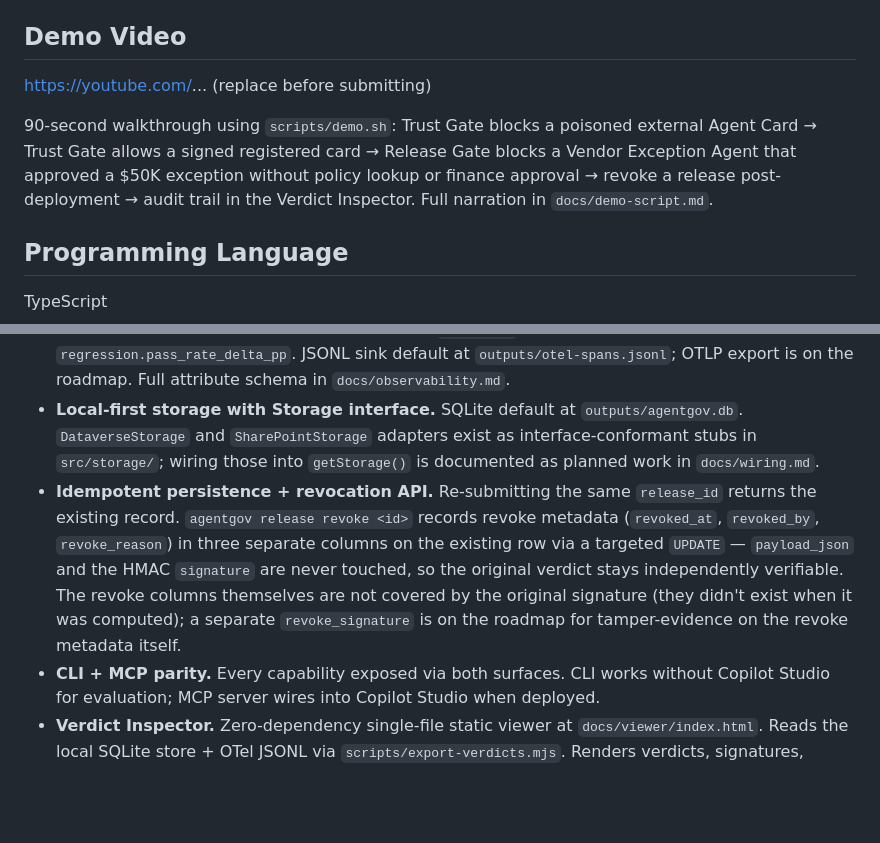
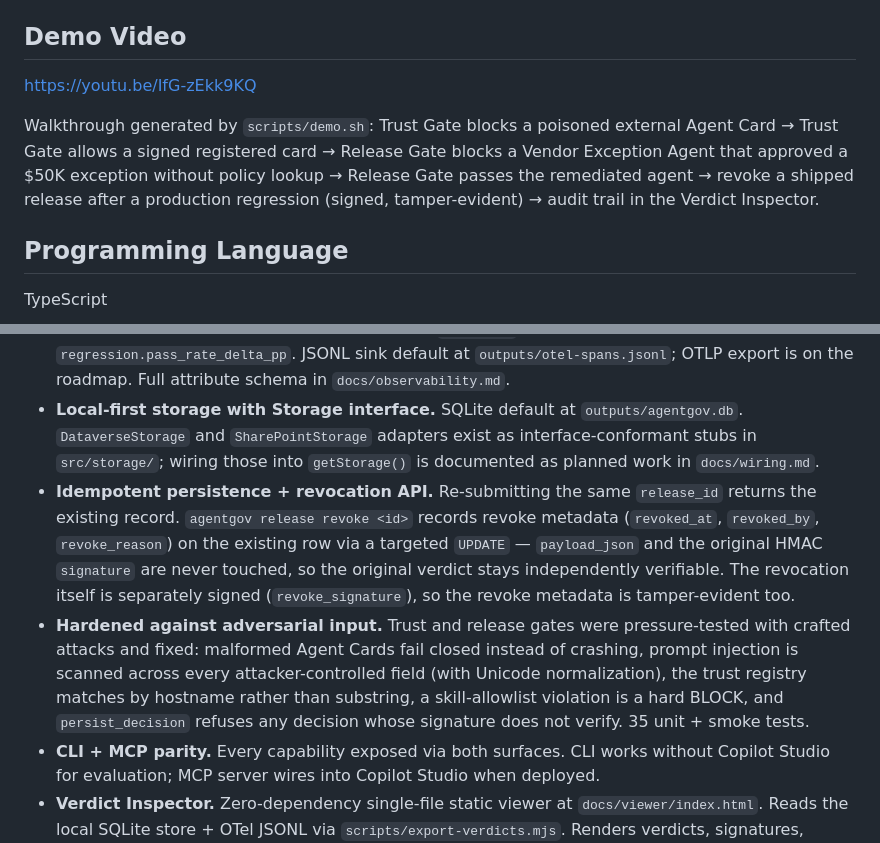
Before and after one commit to oneKn8/agentgov, a Markdown page: docs/submission.md, 2 parts joined by grey strips. Drawn GitHub-style; blank space fills up the shorter version.

Commit message:
submission: add demo video URL, correct revoke-signature + hardening notes
Drop in the YouTube demo link, mark revoke_signature as shipped (was described
as roadmap), and add a hardening highlight covering the adversarial pressure-test
fixes.

```diff
--- a/docs/submission.md
+++ b/docs/submission.md
@@ -68,9 +68,9 @@ One TypeScript MCP server exposing 14 tools across two governance gates (6 trust
 
 ## Demo Video
 
-https://youtube.com/... (replace before submitting)
+https://youtu.be/IfG-zEkk9KQ
 
-90-second walkthrough using `scripts/demo.sh`: Trust Gate blocks a poisoned external Agent Card → Trust Gate allows a signed registered card → Release Gate blocks a Vendor Exception Agent that approved a $50K exception without policy lookup or finance approval → revoke a release post-deployment → audit trail in the Verdict Inspector. Full narration in `docs/demo-script.md`.
+Walkthrough generated by `scripts/demo.sh`: Trust Gate blocks a poisoned external Agent Card → Trust Gate allows a signed registered card → Release Gate blocks a Vendor Exception Agent that approved a $50K exception without policy lookup → Release Gate passes the remediated agent → revoke a shipped release after a production regression (signed, tamper-evident) → audit trail in the Verdict Inspector.
 
 ## Programming Language
 
@@ -138,7 +138,8 @@ Full Copilot Studio + Power Automate + Dataverse + Entra OAuth wiring in `docs/w
 - **Regression-over-time detection.** Each release decision compares against the last 5 releases for the same agent. Pass-rate drops ≥5pp or new failure categories appearing trigger WARN even if absolute thresholds are met.
 - **OpenTelemetry instrumentation.** Both Trust and Release verdicts emit spans (`agentgov.trust.verdict`, `agentgov.release.verdict`) using GenAI semantic conventions. 8 shared attributes + 6 release-only attributes including `pass_rate`, failure counts, and `regression.pass_rate_delta_pp`. JSONL sink default at `outputs/otel-spans.jsonl`; OTLP export is on the roadmap. Full attribute schema in `docs/observability.md`.
 - **Local-first storage with Storage interface.** SQLite default at `outputs/agentgov.db`. `DataverseStorage` and `SharePointStorage` adapters exist as interface-conformant stubs in `src/storage/`; wiring those into `getStorage()` is documented as planned work in `docs/wiring.md`.
-- **Idempotent persistence + revocation API.** Re-submitting the same `release_id` returns the existing record. `agentgov release revoke <id>` records revoke metadata (`revoked_at`, `revoked_by`, `revoke_reason`) in three separate columns on the existing row via a targeted `UPDATE` — `payload_json` and the HMAC `signature` are never touched, so the original verdict stays independently verifiable. The revoke columns themselves are not covered by the original signature (they didn't exist when it was computed); a separate `revoke_signature` is on the roadmap for tamper-evidence on the revoke metadata itself.
+- **Idempotent persistence + revocation API.** Re-submitting the same `release_id` returns the existing record. `agentgov release revoke <id>` records revoke metadata (`revoked_at`, `revoked_by`, `revoke_reason`) on the existing row via a targeted `UPDATE` — `payload_json` and the original HMAC `signature` are never touched, so the original verdict stays independently verifiable. The revocation itself is separately signed (`revoke_signature`), so the revoke metadata is tamper-evident too.
+- **Hardened against adversarial input.** Trust and release gates were pressure-tested with crafted attacks and fixed: malformed Agent Cards fail closed instead of crashing, prompt injection is scanned across every attacker-controlled field (with Unicode normalization), the trust registry matches by hostname rather than substring, a skill-allowlist violation is a hard BLOCK, and `persist_decision` refuses any decision whose signature does not verify. 35 unit + smoke tests.
 - **CLI + MCP parity.** Every capability exposed via both surfaces. CLI works without Copilot Studio for evaluation; MCP server wires into Copilot Studio when deployed.
 - **Verdict Inspector.** Zero-dependency single-file static viewer at `docs/viewer/index.html`. Reads the local SQLite store + OTel JSONL via `scripts/export-verdicts.mjs`. Renders verdicts, signatures, findings, linked spans, and revocation banners. Built for judges who want to see the audit trail without running CLI commands.
 - **Docker + Azure Container Apps deployment.** Multi-stage `Dockerfile` (Node 22 bookworm-slim, non-root `agentgov` user, named-volume `/data` for SQLite, `HEALTHCHECK` against `/healthz`). `azure.yaml` + Bicep template provision a Container App at `tier: free | paid` — free is scale-to-zero with no observability resources; paid adds Log Analytics + App Insights. Container ports aligned at 3000 across Docker, Container Apps, and the Node local path.
```
